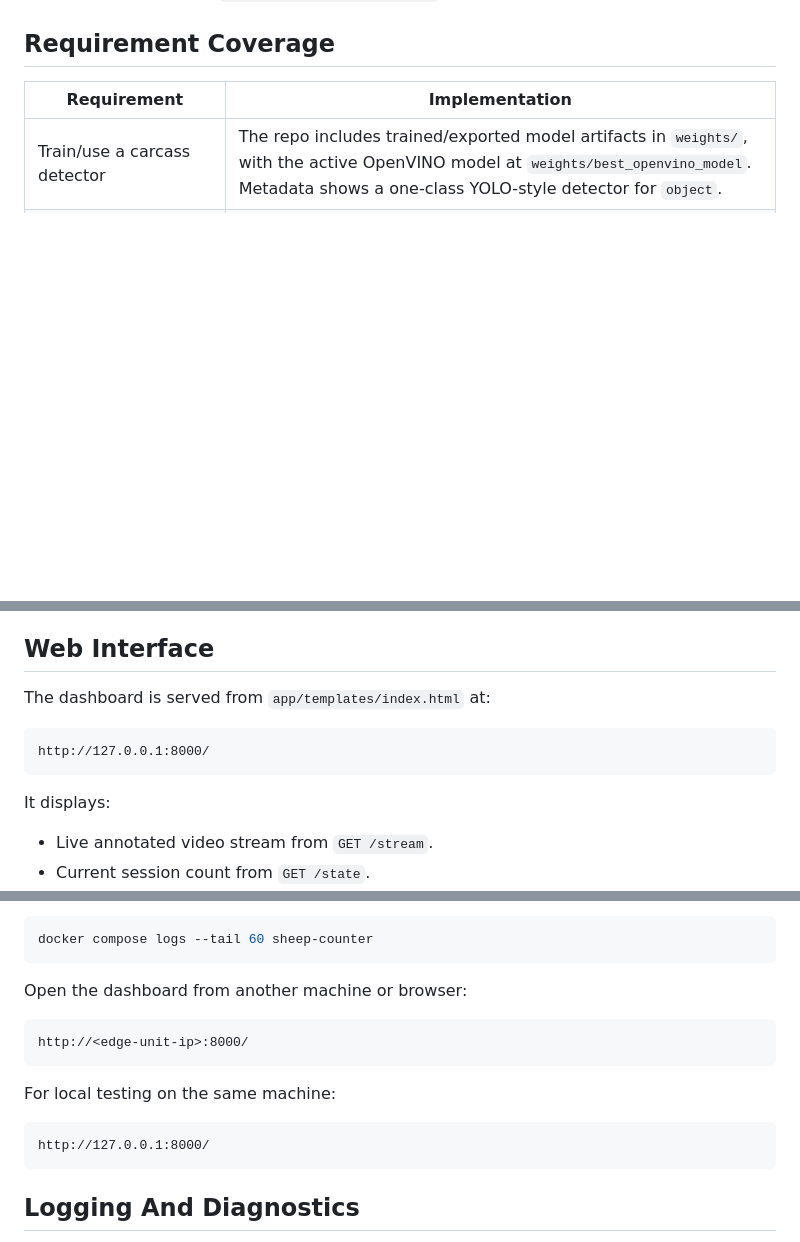
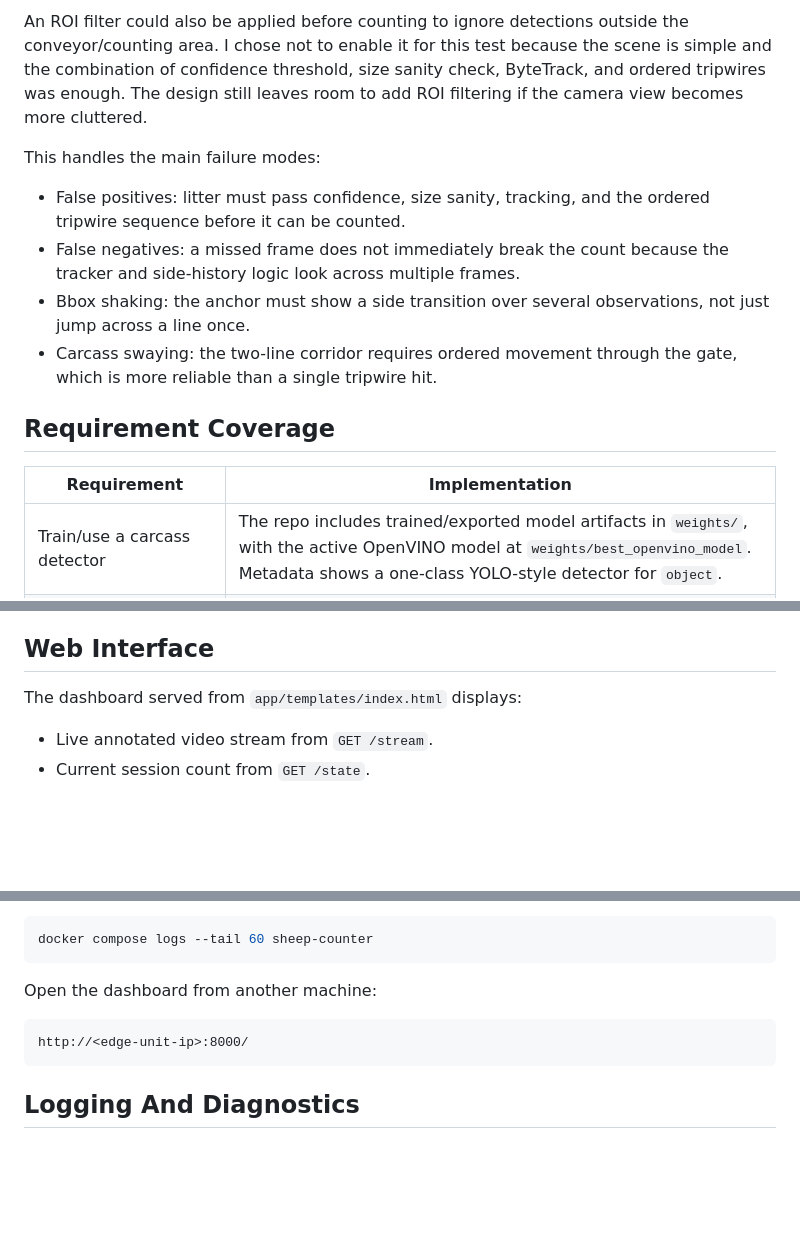
Before and after one commit to alan-shangguan/sheep_carcass_counting, a Markdown page: README.md, 3 parts joined by grey strips. Drawn GitHub-style; blank space fills up the shorter version.

````diff
--- a/README.md
+++ b/README.md
@@ -99,3 +89,19 @@ exported OpenVINO model under `weights/best_openvino_model`.
+An ROI filter could also be applied before counting to ignore detections
+outside the conveyor/counting area. I chose not to enable it for this test
+because the scene is simple and the combination of confidence threshold, size
+sanity check, ByteTrack, and ordered tripwires was enough. The design still
+leaves room to add ROI filtering if the camera view becomes more cluttered.
+
+This handles the main failure modes:
+
+- False positives: litter must pass confidence, size sanity, tracking, and the
+  ordered tripwire sequence before it can be counted.
+- False negatives: a missed frame does not immediately break the count because
+  the tracker and side-history logic look across multiple frames.
+- Bbox shaking: the anchor must show a side transition over several
+  observations, not just jump across a line once.
+- Carcass swaying: the two-line corridor requires ordered movement through the
+  gate, which is more reliable than a single tripwire hit.
 
 ## Requirement Coverage
 
@@ -255,13 +217,7 @@ keeps control requests responsive while the CV loop is busy.
 
 ## Web Interface
 
-The dashboard is served from `app/templates/index.html` at:
-
-```text
-http://127.0.0.1:8000/
-```
-
-It displays:
+The dashboard served from `app/templates/index.html` displays:
 
 - Live annotated video stream from `GET /stream`.
 - Current session count from `GET /state`.
@@ -412,16 +356,10 @@ Check logs:
 docker compose logs --tail 60 sheep-counter
 ```
 
-Open the dashboard from another machine or browser:
+Open the dashboard from another machine:
 
 ```text
 http://<edge-unit-ip>:8000/
-```
-
-For local testing on the same machine:
-
-```text
-http://127.0.0.1:8000/
 ```
 
 ## Logging And Diagnostics
````
Also changed, not shown: other parts of README.md (+59 -125 lines).
